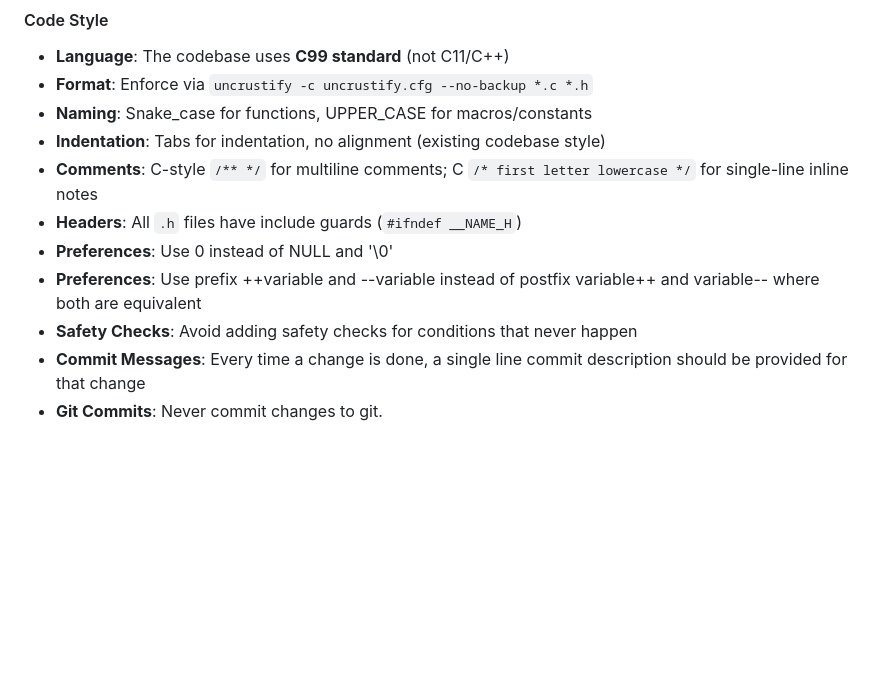
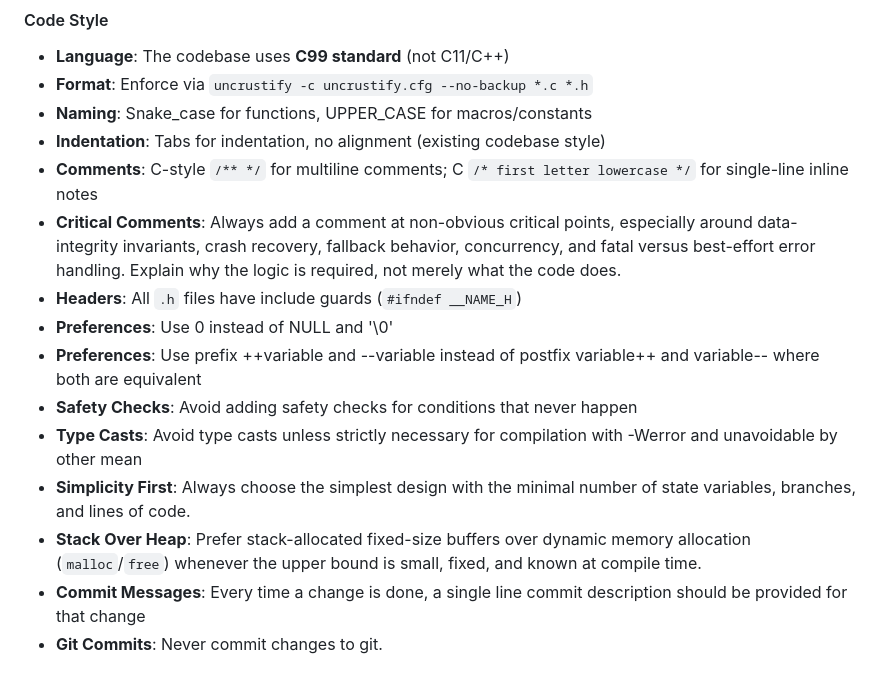
Before and after one commit to amadvance/snapraid-daemon, a Markdown page: AGENTS.md, the part around the change. Rendered like a GitHub page; blank space fills up the shorter version.

```diff
--- a/AGENTS.md
+++ b/AGENTS.md
@@ -115,10 +115,14 @@ The REST API is defined using **OpenAPI 3.1.0** specification (1830 lines). This
 - **Naming**: Snake_case for functions, UPPER_CASE for macros/constants
 - **Indentation**: Tabs for indentation, no alignment (existing codebase style)
 - **Comments**: C-style `/** */` for multiline comments; C `/* first letter lowercase */` for single-line inline notes
+- **Critical Comments**: Always add a comment at non-obvious critical points, especially around data-integrity invariants, crash recovery, fallback behavior, concurrency, and fatal versus best-effort error handling. Explain why the logic is required, not merely what the code does.
 - **Headers**: All `.h` files have include guards (`#ifndef __NAME_H`)
 - **Preferences**: Use 0 instead of NULL and '\0'
 - **Preferences**: Use prefix ++variable and --variable instead of postfix variable++ and variable-- where both are equivalent
 - **Safety Checks**: Avoid adding safety checks for conditions that never happen
+- **Type Casts**: Avoid type casts unless strictly necessary for compilation with -Werror and unavoidable by other mean
+- **Simplicity First**: Always choose the simplest design with the minimal number of state variables, branches, and lines of code.
+- **Stack Over Heap**: Prefer stack-allocated fixed-size buffers over dynamic memory allocation (`malloc`/`free`) whenever the upper bound is small, fixed, and known at compile time.
 - **Commit Messages**: Every time a change is done, a single line commit description should be provided for that change
 - **Git Commits**: Never commit changes to git.
 
```
